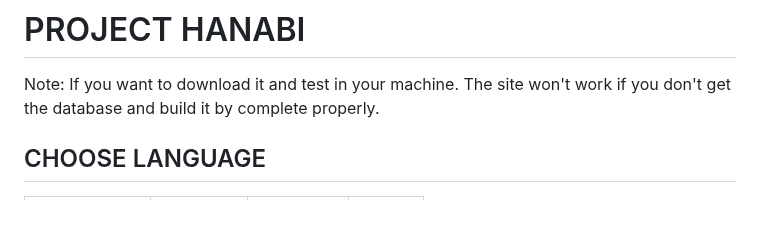
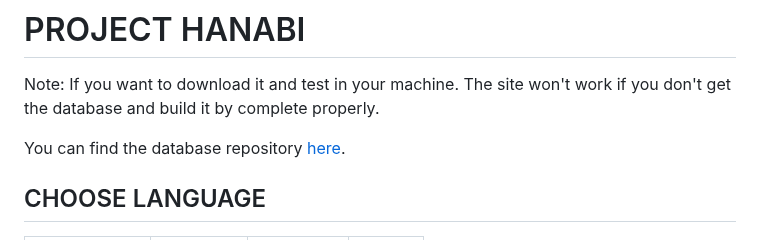
Before and after one commit to monambike/project-hanabi-web, a Markdown page: README.md, the part around the change. GitHub-like rendering; blank space fills up the shorter version.

```diff
--- a/README.md
+++ b/README.md
@@ -1,6 +1,8 @@
 # PROJECT HANABI
 
 Note: If you want to download it and test in your machine. The site won't work if you don't get the database and build it by complete properly.
+
+You can find the database repository [here](https://github.com/monambike/project-hanabi-database/).
 
 ## CHOOSE LANGUAGE
 | [PORTUGUÊS](#PORTUGUÊS---VOLTAR-AO-TOPO) | [ENGLISH](#ENGLISH---GO-TO-THE-TOP) | [ESPAÑOL](#ESPAÑOL---IR-AL-INICIO) | [日本語](#日本語---トップに戻る) |
```
